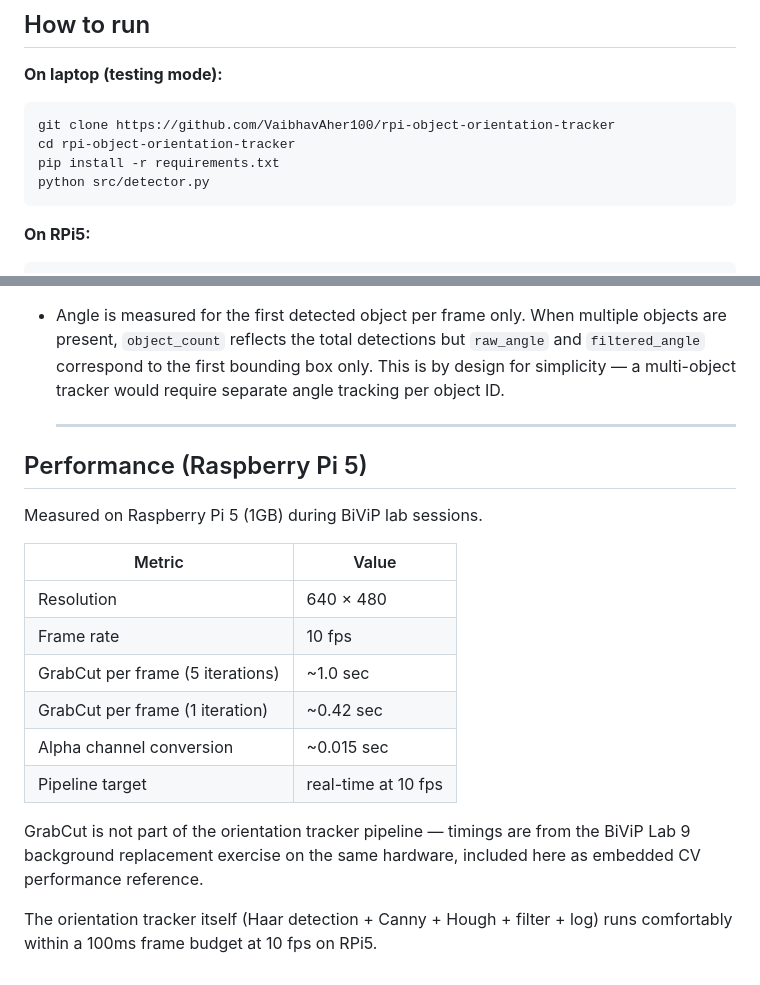
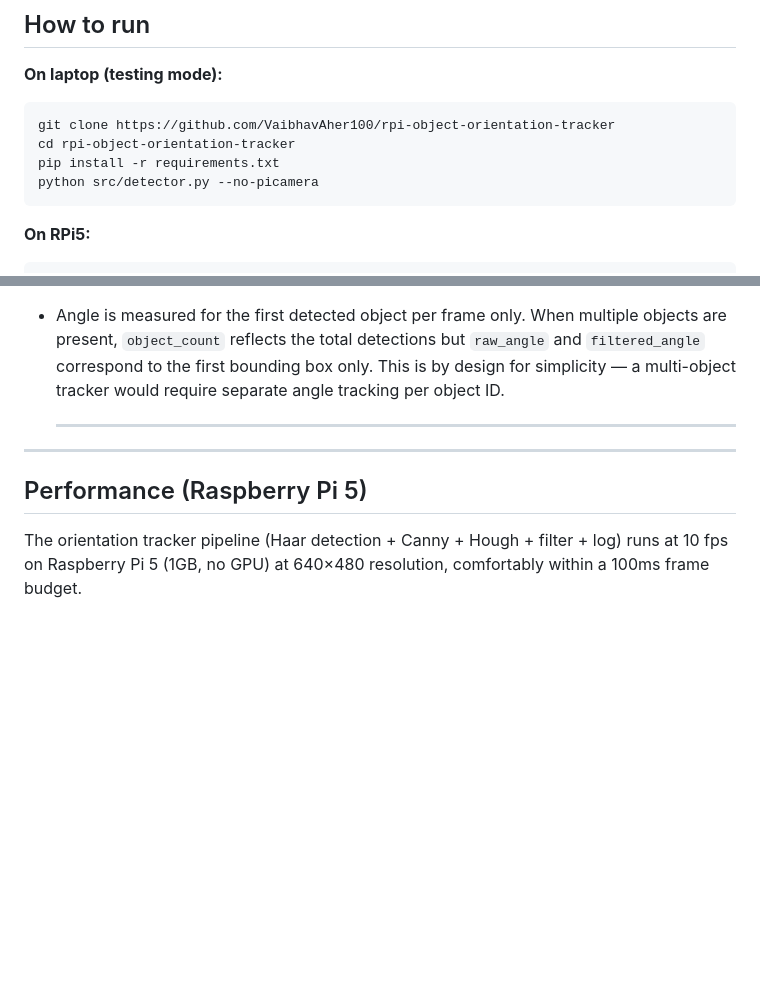
Before and after one commit to VaibhavAher100/rpi-object-orientation-tracker, a Markdown page: README.md, 2 parts joined by grey strips. Drawn GitHub-style; blank space fills up the shorter version.

Commit message:
fix README: correct laptop run command, remove unrelated GrabCut benchmarks

````diff
--- a/README.md
+++ b/README.md
@@ -37,7 +37,7 @@ Laptop mode is supported via `cv2.VideoCapture` — pass `--no-picamera` when ru
 git clone https://github.com/VaibhavAher100/rpi-object-orientation-tracker
 cd rpi-object-orientation-tracker
 pip install -r requirements.txt
-python src/detector.py
+python src/detector.py --no-picamera
 ```
 
 **On RPi5:**
@@ -110,22 +110,10 @@ edge profile matches the pen classifier. Tuning `minNeighbors` reduces it.
 
   ---
 
+---
+
 ## Performance (Raspberry Pi 5)
 
-Measured on Raspberry Pi 5 (1GB) during BiViP lab sessions.
-
-| Metric | Value |
-|--------|-------|
-| Resolution | 640 × 480 |
-| Frame rate | 10 fps |
-| GrabCut per frame (5 iterations) | ~1.0 sec |
-| GrabCut per frame (1 iteration) | ~0.42 sec |
-| Alpha channel conversion | ~0.015 sec |
-| Pipeline target | real-time at 10 fps |
-
-GrabCut is not part of the orientation tracker pipeline — timings are from
-the BiViP Lab 9 background replacement exercise on the same hardware,
-included here as embedded CV performance reference.
-
-The orientation tracker itself (Haar detection + Canny + Hough + filter + log)
-runs comfortably within a 100ms frame budget at 10 fps on RPi5.
+The orientation tracker pipeline (Haar detection + Canny + Hough + filter + log)
+runs at 10 fps on Raspberry Pi 5 (1GB, no GPU) at 640×480 resolution,
+comfortably within a 100ms frame budget.
````
